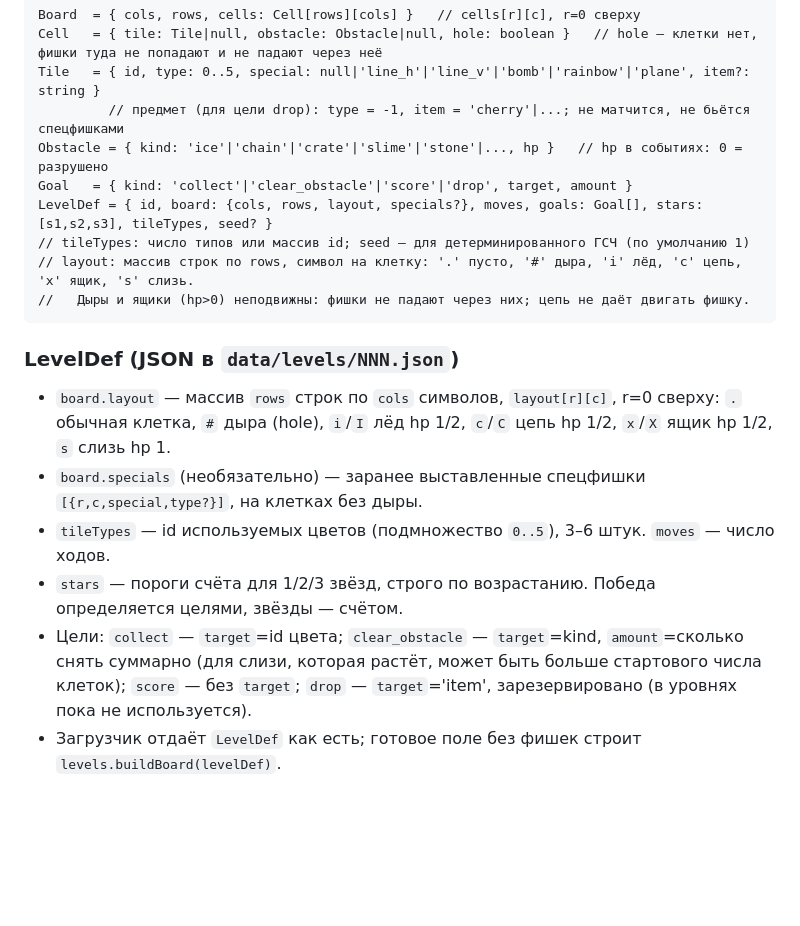
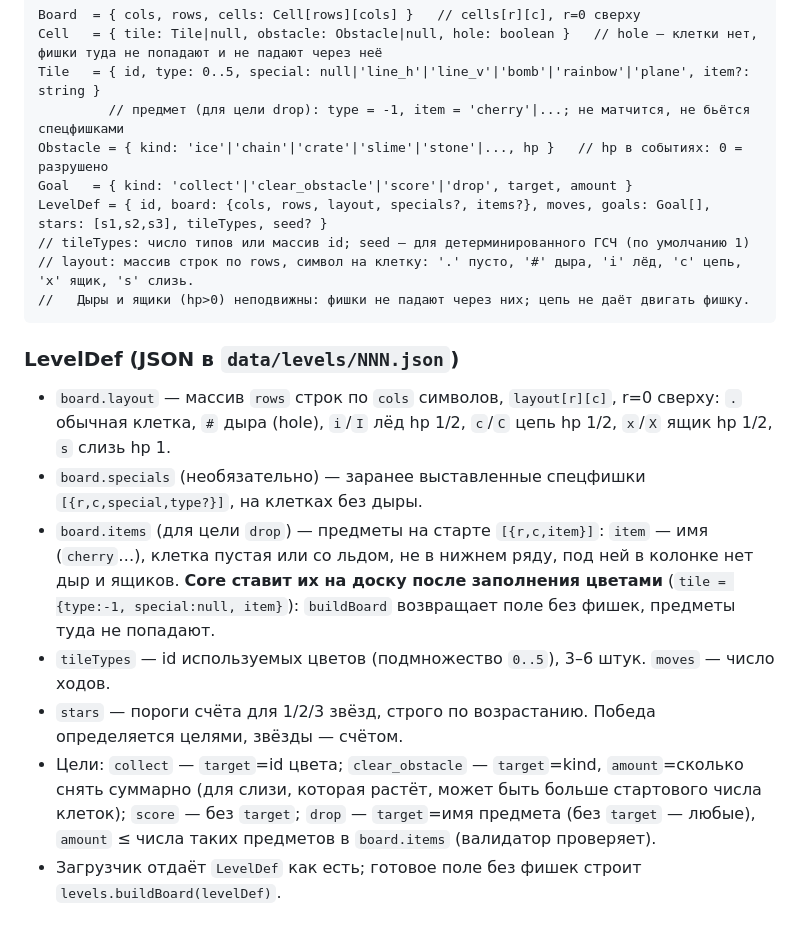
Before and after one commit to reptile1891/Treshka, a Markdown page: CONTRACTS.md, the part around the change. Rendered like a GitHub page; blank space fills up the shorter version.

Commit message:
Контракт: board.items и цель drop
Co-Authored-By: Claude Sonnet 5.5 <noreply@anthropic.com>
Claude-Session: https://claude.ai/code/session_01UciwVev1HQccgpKnLXPCfB

```diff
--- a/CONTRACTS.md
+++ b/CONTRACTS.md
@@ -15,7 +15,7 @@ Tile   = { id, type: 0..5, special: null|'line_h'|'line_v'|'bomb'|'rainbow'|'pla
          // предмет (для цели drop): type = -1, item = 'cherry'|...; не матчится, не бьётся спецфишками
 Obstacle = { kind: 'ice'|'chain'|'crate'|'slime'|'stone'|..., hp }   // hp в событиях: 0 = разрушено
 Goal   = { kind: 'collect'|'clear_obstacle'|'score'|'drop', target, amount }
-LevelDef = { id, board: {cols, rows, layout, specials?}, moves, goals: Goal[], stars: [s1,s2,s3], tileTypes, seed? }
+LevelDef = { id, board: {cols, rows, layout, specials?, items?}, moves, goals: Goal[], stars: [s1,s2,s3], tileTypes, seed? }
 // tileTypes: число типов или массив id; seed — для детерминированного ГСЧ (по умолчанию 1)
 // layout: массив строк по rows, символ на клетку: '.' пусто, '#' дыра, 'i' лёд, 'c' цепь, 'x' ящик, 's' слизь.
 //   Дыры и ящики (hp>0) неподвижны: фишки не падают через них; цепь не даёт двигать фишку.
@@ -25,11 +25,14 @@ LevelDef = { id, board: {cols, rows, layout, specials?}, moves, goals: Goal[], s
 - `board.layout` — массив `rows` строк по `cols` символов, `layout[r][c]`, r=0 сверху:
   `.` обычная клетка, `#` дыра (hole), `i`/`I` лёд hp 1/2, `c`/`C` цепь hp 1/2, `x`/`X` ящик hp 1/2, `s` слизь hp 1.
 - `board.specials` (необязательно) — заранее выставленные спецфишки `[{r,c,special,type?}]`, на клетках без дыры.
+- `board.items` (для цели `drop`) — предметы на старте `[{r,c,item}]`: `item` — имя (`cherry`…), клетка пустая или со льдом,
+  не в нижнем ряду, под ней в колонке нет дыр и ящиков. **Core ставит их на доску после заполнения цветами**
+  (`tile = {type:-1, special:null, item}`): `buildBoard` возвращает поле без фишек, предметы туда не попадают.
 - `tileTypes` — id используемых цветов (подмножество `0..5`), 3–6 штук. `moves` — число ходов.
 - `stars` — пороги счёта для 1/2/3 звёзд, строго по возрастанию. Победа определяется целями, звёзды — счётом.
 - Цели: `collect` — `target`=id цвета; `clear_obstacle` — `target`=kind, `amount`=сколько снять суммарно
   (для слизи, которая растёт, может быть больше стартового числа клеток); `score` — без `target`;
-  `drop` — `target`='item', зарезервировано (в уровнях пока не используется).
+  `drop` — `target`=имя предмета (без `target` — любые), `amount` ≤ числа таких предметов в `board.items` (валидатор проверяет).
 - Загрузчик отдаёт `LevelDef` как есть; готовое поле без фишек строит `levels.buildBoard(levelDef)`.
 
 ## События (payload)
```
